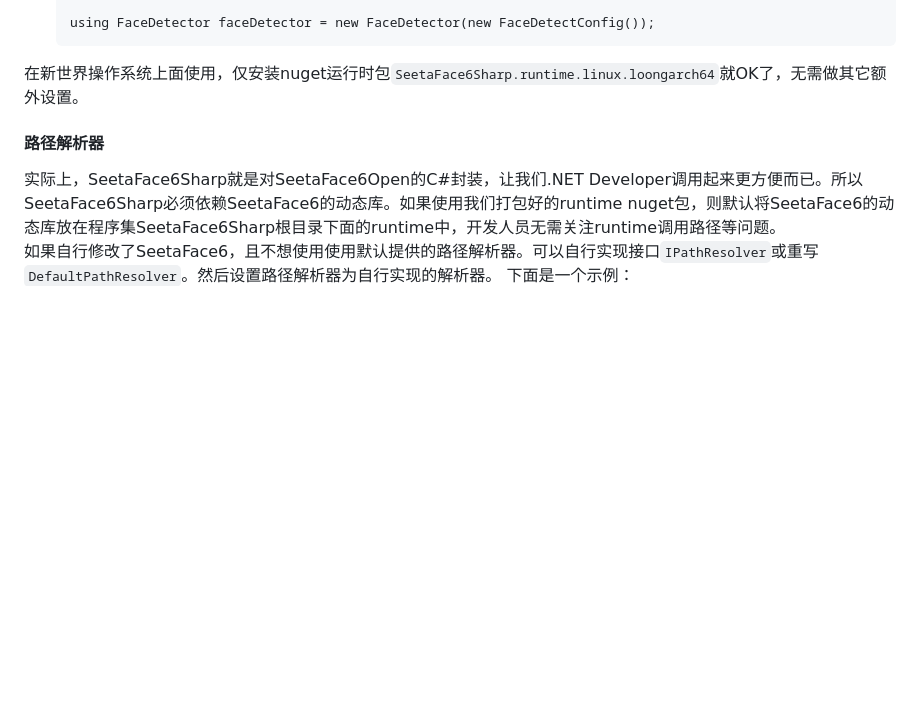
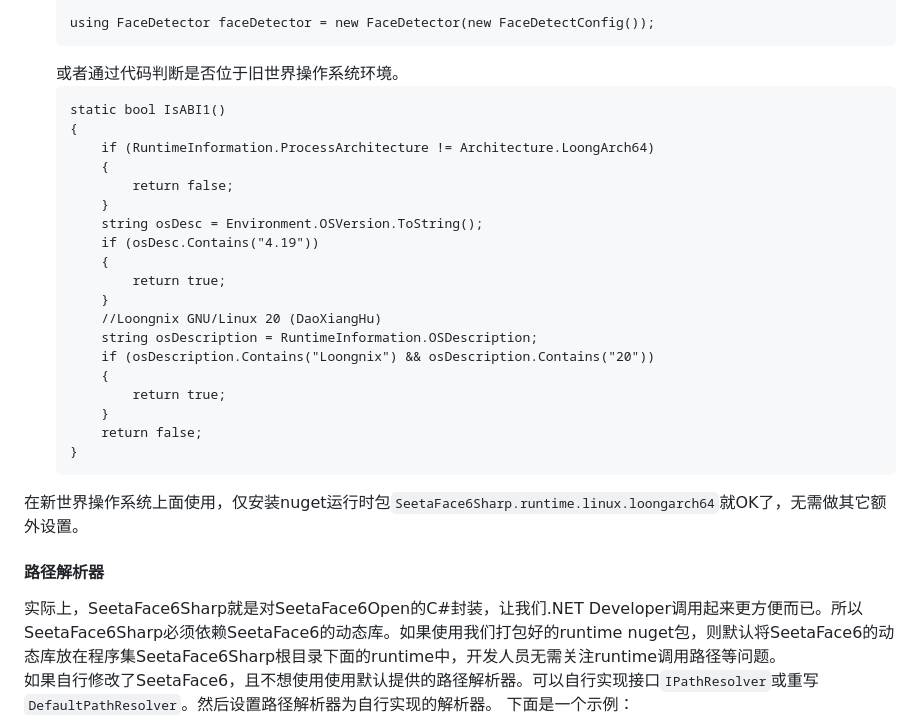
Before and after one commit to SeetaFace6Sharp/SeetaFace6Sharp, a Markdown page: docs/SeetaFace6SharpAPI.md, the part around the change. Drawn GitHub-style; blank space fills up the shorter version.

````diff
--- a/docs/SeetaFace6SharpAPI.md
+++ b/docs/SeetaFace6SharpAPI.md
@@ -121,6 +121,28 @@ SeetaFace6Bridge中的函数`GetFaceDetectorHandler`函数代码如下：
     using FaceImage faceImage = bitmap.ToFaceImage();
 
     using FaceDetector faceDetector = new FaceDetector(new FaceDetectConfig());
+    ```
+    或者通过代码判断是否位于旧世界操作系统环境。
+    ```
+    static bool IsABI1()
+    {
+        if (RuntimeInformation.ProcessArchitecture != Architecture.LoongArch64)
+        {
+            return false;
+        }
+        string osDesc = Environment.OSVersion.ToString();
+        if (osDesc.Contains("4.19"))
+        {
+            return true;
+        }
+        //Loongnix GNU/Linux 20 (DaoXiangHu)
+        string osDescription = RuntimeInformation.OSDescription;
+        if (osDescription.Contains("Loongnix") && osDescription.Contains("20"))
+        {
+            return true;
+        }
+        return false;
+    }
     ```
   在新世界操作系统上面使用，仅安装nuget运行时包`SeetaFace6Sharp.runtime.linux.loongarch64`就OK了，无需做其它额外设置。
 
````
